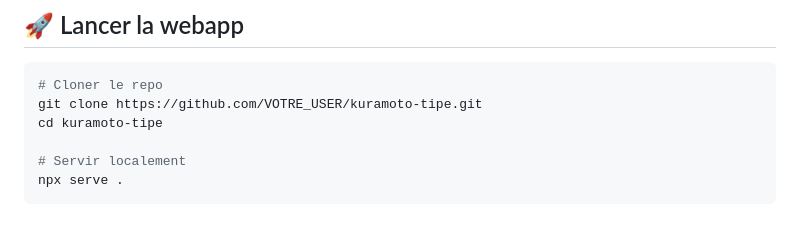
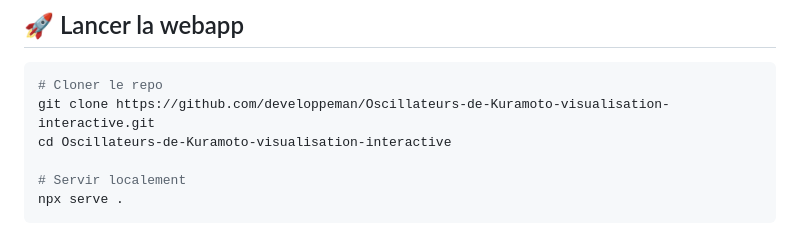
Before and after one commit to developpeman/Oscillateurs-de-Kuramoto-visualisation-interactive, a Markdown page: README.md, the part around one of its changes. Rendered like a GitHub page.

Commit message:
Fix README formatting and remove corrupted characters

````diff
--- a/README.md
+++ b/README.md
@@ -28,8 +28,8 @@ avec indices modulo N.
 
 ```bash
 # Cloner le repo
-git clone https://github.com/VOTRE_USER/kuramoto-tipe.git
-cd kuramoto-tipe
+git clone https://github.com/developpeman/Oscillateurs-de-Kuramoto-visualisation-interactive.git
+cd Oscillateurs-de-Kuramoto-visualisation-interactive
 
 # Servir localement
 npx serve .
````
Also changed, not shown: other parts of README.md (+2 -9 lines).
